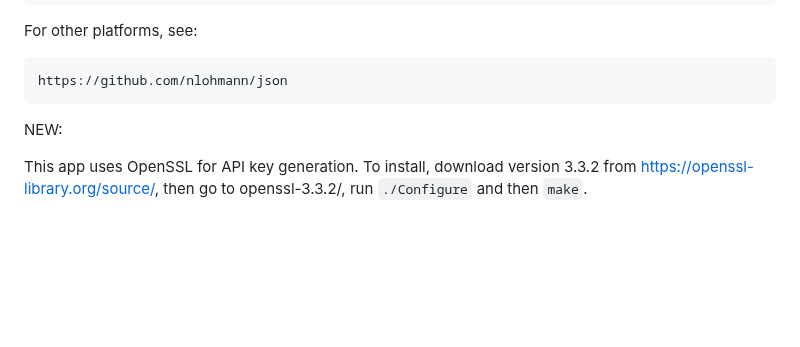
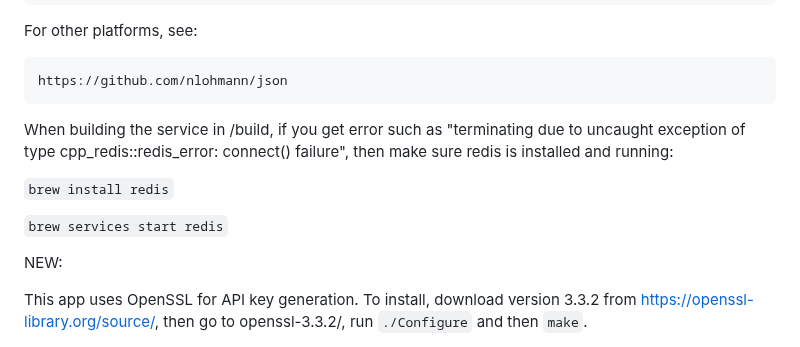
Before and after one commit to angihe93/LionHackerz, a Markdown page: README.md, the part around the change. Drawn GitHub-style; blank space fills up the shorter version.

Commit message:
update readme for redis

```diff
--- a/README.md
+++ b/README.md
@@ -102,6 +102,12 @@ cpp_redis makes use of the nlohmann json package.  It can be installed on macOS
 For other platforms, see:
 
 	https://github.com/nlohmann/json
+
+When building the service in /build, if you get error such as "terminating due to uncaught exception of type cpp_redis::redis_error: connect() failure", then make sure redis is installed and running:
+
+`brew install redis`
+
+`brew services start redis`
 
 NEW:
 
```
